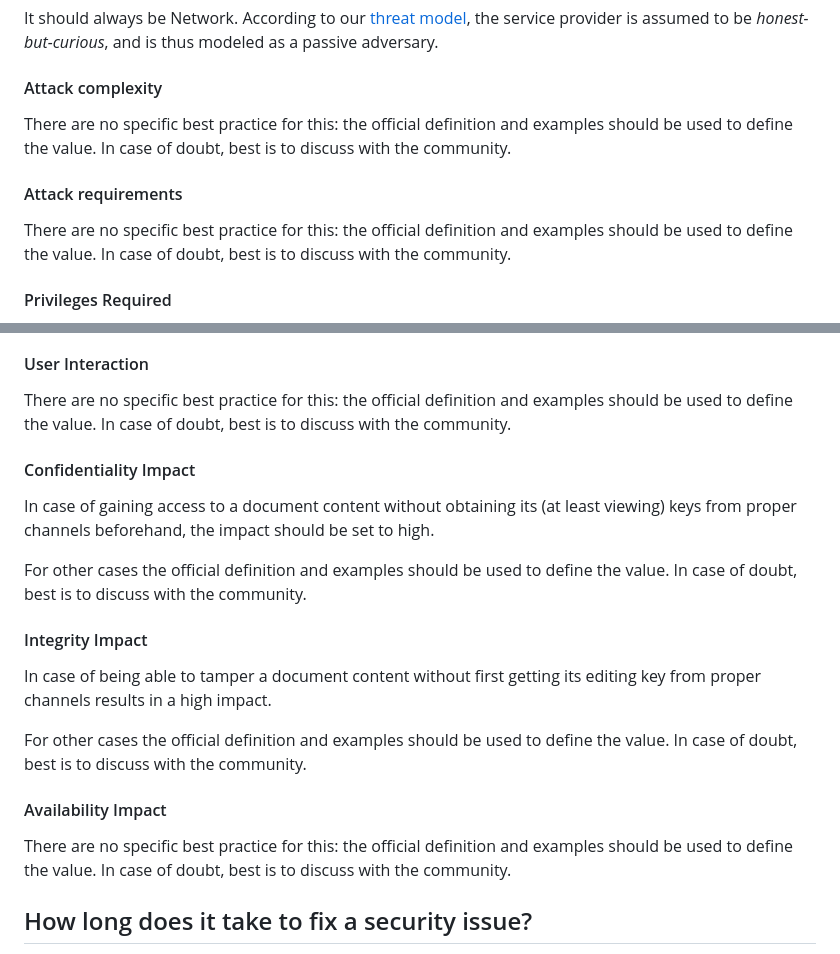
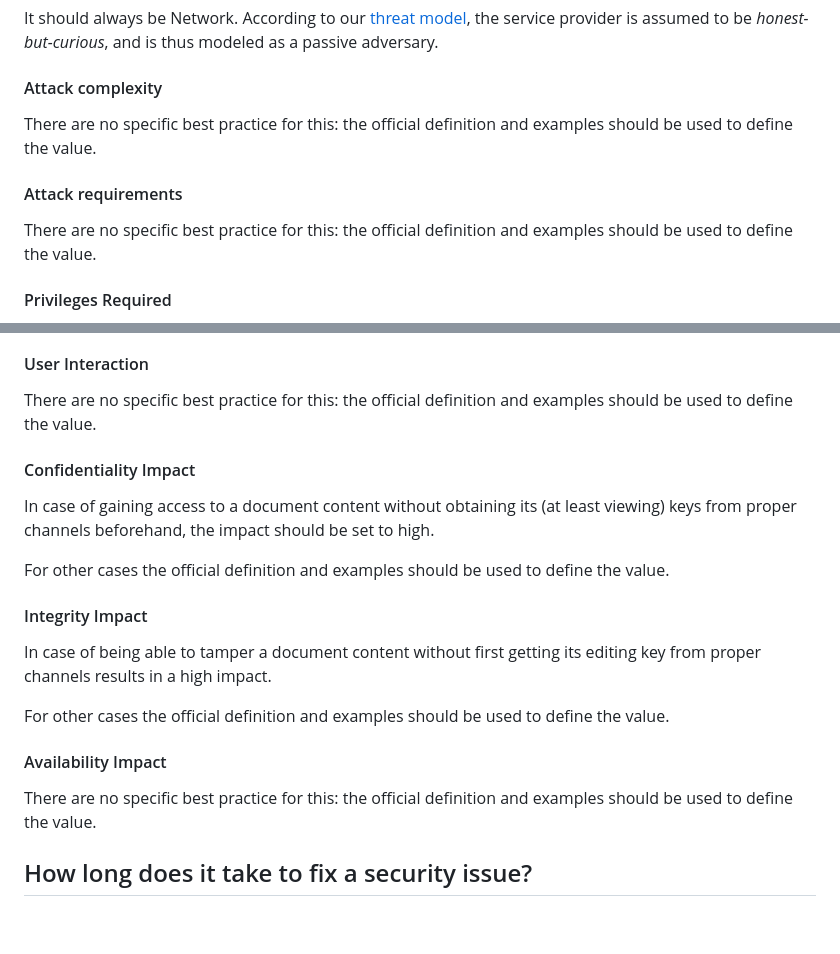
Before and after one commit to cryptpad/website, a Markdown page: security.md, 2 parts joined by grey strips. Rendered like a GitHub page; blank space fills up the shorter version.

Commit message:
docs(security policy): update phrasing
- Remove “best is to discuss with the community”

```diff
--- a/security.md
+++ b/security.md
@@ -140,14 +140,12 @@ passive adversary.
 #### Attack complexity
 
 There are no specific best practice for this: the official definition and
-examples should be used to define the value. In case of doubt, best is to
-discuss with the community.
+examples should be used to define the value.
 
 #### Attack requirements
 
 There are no specific best practice for this: the official definition and
-examples should be used to define the value. In case of doubt, best is to
-discuss with the community.
+examples should be used to define the value.
 
 #### Privileges Required
 
@@ -162,8 +160,7 @@ with the access or not of some specific keys or seeds:
 #### User Interaction
 
 There are no specific best practice for this: the official definition and
-examples should be used to define the value. In case of doubt, best is to
-discuss with the community.
+examples should be used to define the value.
 
 #### Confidentiality Impact
 
@@ -171,7 +168,7 @@ In case of gaining access to a document content without obtaining its (at least
 viewing) keys from proper channels beforehand, the impact should be set to high.
 
 For other cases the official definition and examples should be used to define
-the value. In case of doubt, best is to discuss with the community.
+the value.
 
 #### Integrity Impact
 
@@ -179,13 +176,12 @@ In case of being able to tamper a document content without first getting its
 editing key from proper channels results in a high impact.
 
 For other cases the official definition and examples should be used to define
-the value. In case of doubt, best is to discuss with the community.
+the value.
 
 #### Availability Impact
 
 There are no specific best practice for this: the official definition and
-examples should be used to define the value. In case of doubt, best is to
-discuss with the community.
+examples should be used to define the value.
 
 ## How long does it take to fix a security issue?
 
```
